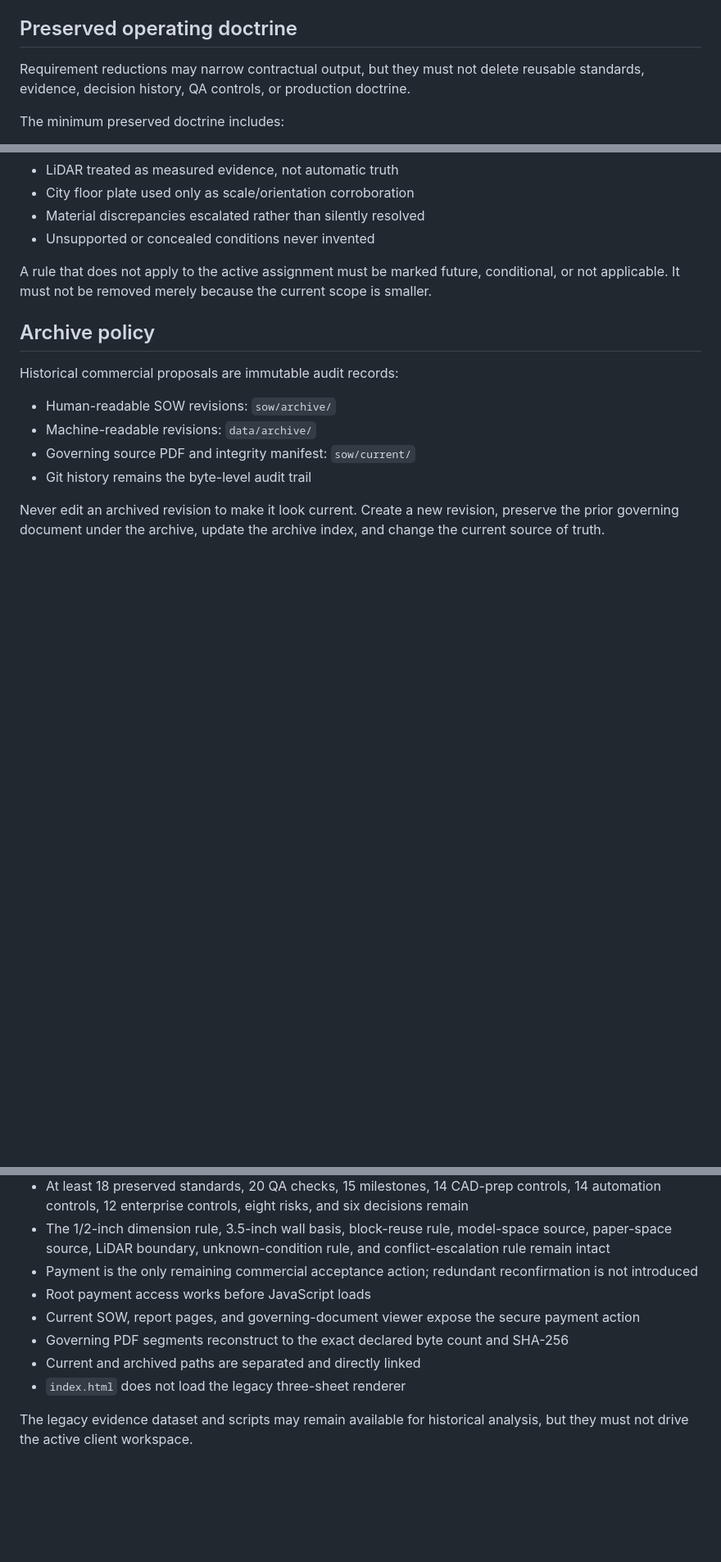
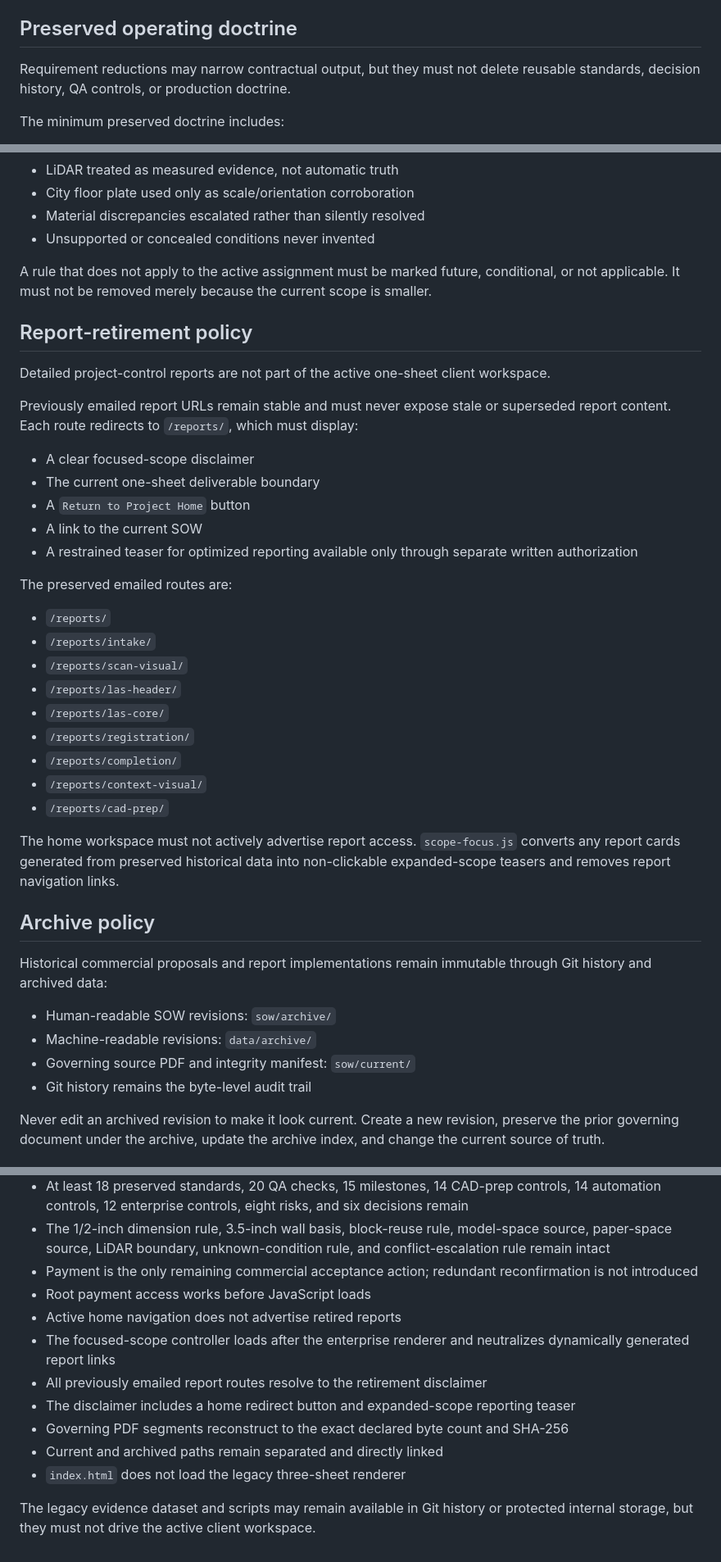
Before and after one commit to tsmithcode/bdpc, a Markdown page: CHANGE_CONTROL.md, 3 parts joined by grey strips. Shown at 82% size. Drawn GitHub-style; blank space fills up the shorter version.

Commit message:
docs(scope): govern report retirement and stable client URLs

```diff
--- a/CHANGE_CONTROL.md
+++ b/CHANGE_CONTROL.md
@@ -30,7 +30,7 @@ The governing issued source document is SOW Version 3, revision `2026.07.21.4`.
 
 ## Preserved operating doctrine
 
-Requirement reductions may narrow contractual output, but they must not delete reusable standards, evidence, decision history, QA controls, or production doctrine.
+Requirement reductions may narrow contractual output, but they must not delete reusable standards, decision history, QA controls, or production doctrine.
 
 The minimum preserved doctrine includes:
 
@@ -47,9 +47,35 @@ The minimum preserved doctrine includes:
 
 A rule that does not apply to the active assignment must be marked future, conditional, or not applicable. It must not be removed merely because the current scope is smaller.
 
+## Report-retirement policy
+
+Detailed project-control reports are not part of the active one-sheet client workspace.
+
+Previously emailed report URLs remain stable and must never expose stale or superseded report content. Each route redirects to `/reports/`, which must display:
+
+- A clear focused-scope disclaimer
+- The current one-sheet deliverable boundary
+- A `Return to Project Home` button
+- A link to the current SOW
+- A restrained teaser for optimized reporting available only through separate written authorization
+
+The preserved emailed routes are:
+
+- `/reports/`
+- `/reports/intake/`
+- `/reports/scan-visual/`
+- `/reports/las-header/`
+- `/reports/las-core/`
+- `/reports/registration/`
+- `/reports/completion/`
+- `/reports/context-visual/`
+- `/reports/cad-prep/`
+
+The home workspace must not actively advertise report access. `scope-focus.js` converts any report cards generated from preserved historical data into non-clickable expanded-scope teasers and removes report navigation links.
+
 ## Archive policy
 
-Historical commercial proposals are immutable audit records:
+Historical commercial proposals and report implementations remain immutable through Git history and archived data:
 
 - Human-readable SOW revisions: `sow/archive/`
 - Machine-readable revisions: `data/archive/`
@@ -86,9 +112,12 @@ The validation script checks:
 - The 1/2-inch dimension rule, 3.5-inch wall basis, block-reuse rule, model-space source, paper-space source, LiDAR boundary, unknown-condition rule, and conflict-escalation rule remain intact
 - Payment is the only remaining commercial acceptance action; redundant reconfirmation is not introduced
 - Root payment access works before JavaScript loads
-- Current SOW, report pages, and governing-document viewer expose the secure payment action
+- Active home navigation does not advertise retired reports
+- The focused-scope controller loads after the enterprise renderer and neutralizes dynamically generated report links
+- All previously emailed report routes resolve to the retirement disclaimer
+- The disclaimer includes a home redirect button and expanded-scope reporting teaser
 - Governing PDF segments reconstruct to the exact declared byte count and SHA-256
-- Current and archived paths are separated and directly linked
+- Current and archived paths remain separated and directly linked
 - `index.html` does not load the legacy three-sheet renderer
 
-The legacy evidence dataset and scripts may remain available for historical analysis, but they must not drive the active client workspace.
+The legacy evidence dataset and scripts may remain available in Git history or protected internal storage, but they must not drive the active client workspace.
```
Also changed, not shown: other parts of CHANGE_CONTROL.md (+8 -8 lines).
